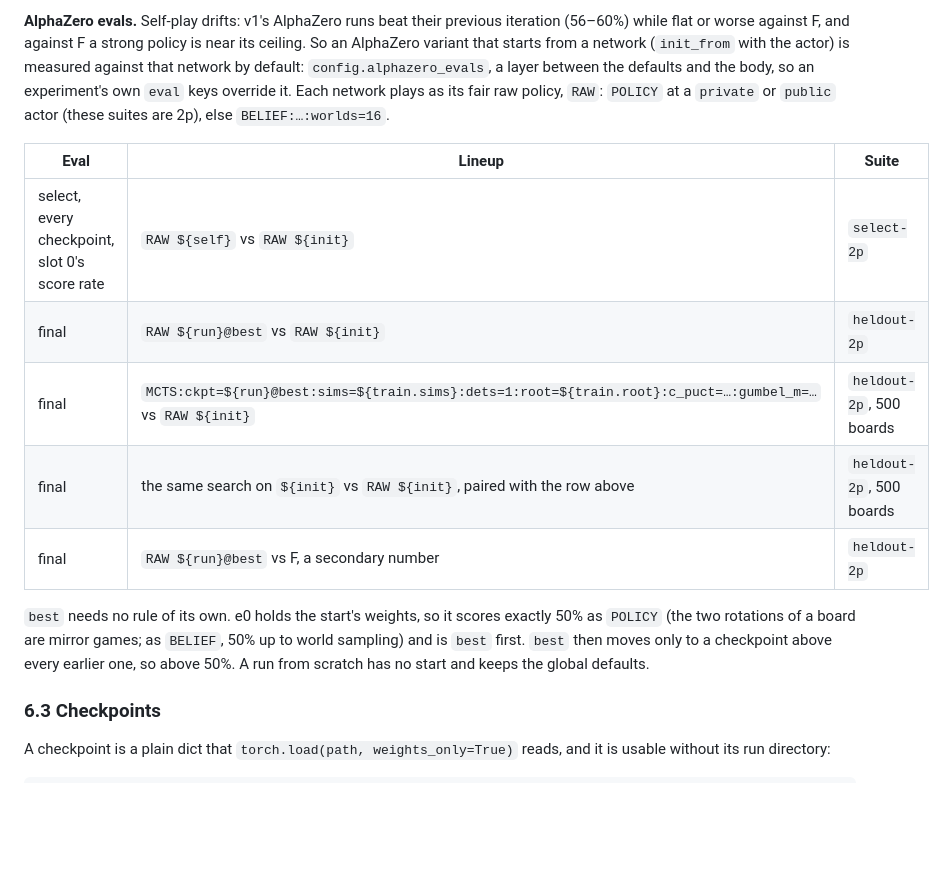
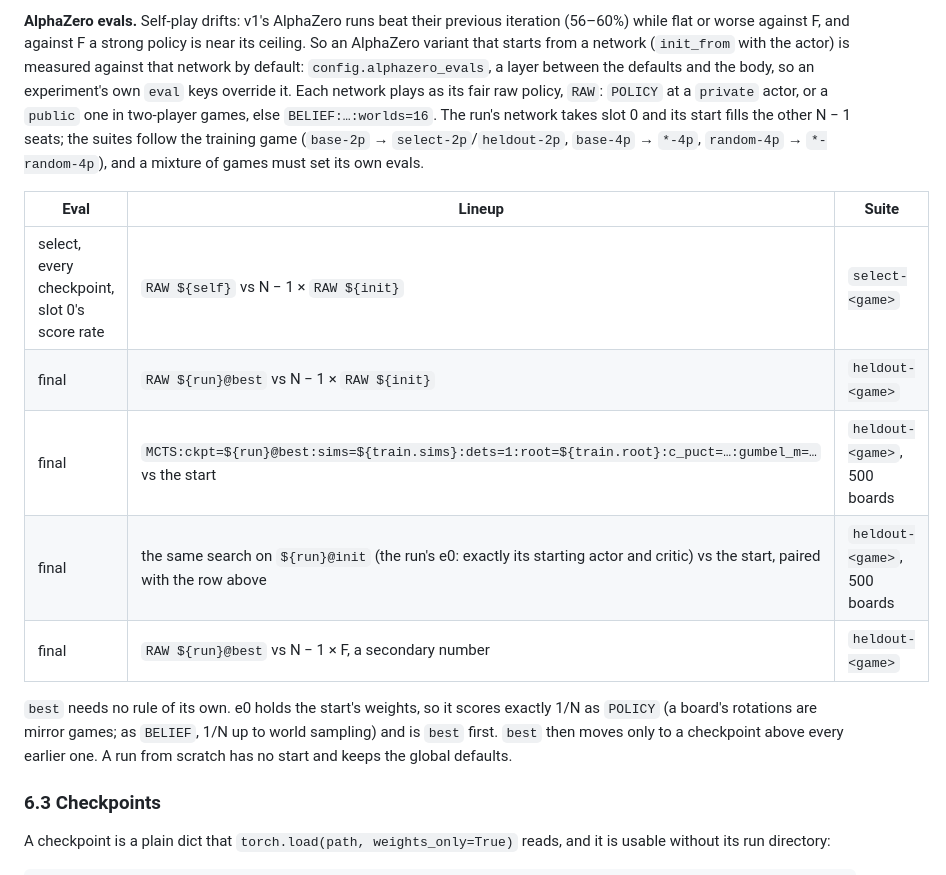
Before and after one commit to mcrco/catanrl-v2, a Markdown page: DESIGN.md, the part around the change. Rendered like a GitHub page; blank space fills up the shorter version.

Commit message:
Describe AlphaZero's default head to head for any player count
Co-Authored-By: Claude Opus 5.5 (1M context) <noreply@anthropic.com>
Claude-Session: https://claude.ai/code/session_01UNtCQxjdyQKVgQxA5tA4iN

```diff
--- a/DESIGN.md
+++ b/DESIGN.md
@@ -361,21 +361,24 @@ strong policy is near its ceiling. So an AlphaZero variant that starts from a
 network (`init_from` with the actor) is measured against that network by
 default: `config.alphazero_evals`, a layer between the defaults and the body,
 so an experiment's own `eval` keys override it. Each network plays as its fair
-raw policy, `RAW`: `POLICY` at a `private` or `public` actor (these suites are
-2p), else `BELIEF:…:worlds=16`.
+raw policy, `RAW`: `POLICY` at a `private` actor, or a `public` one in
+two-player games, else `BELIEF:…:worlds=16`. The run's network takes slot 0
+and its start fills the other N − 1 seats; the suites follow the training game
+(`base-2p` → `select-2p`/`heldout-2p`, `base-4p` → `*-4p`, `random-4p` →
+`*-random-4p`), and a mixture of games must set its own evals.
 
 | Eval | Lineup | Suite |
 |---|---|---|
-| select, every checkpoint, slot 0's score rate | `RAW ${self}` vs `RAW ${init}` | `select-2p` |
-| final | `RAW ${run}@best` vs `RAW ${init}` | `heldout-2p` |
-| final | `MCTS:ckpt=${run}@best:sims=${train.sims}:dets=1:root=${train.root}:c_puct=…:gumbel_m=…` vs `RAW ${init}` | `heldout-2p`, 500 boards |
-| final | the same search on `${init}` vs `RAW ${init}`, paired with the row above | `heldout-2p`, 500 boards |
-| final | `RAW ${run}@best` vs F, a secondary number | `heldout-2p` |
+| select, every checkpoint, slot 0's score rate | `RAW ${self}` vs N − 1 × `RAW ${init}` | `select-<game>` |
+| final | `RAW ${run}@best` vs N − 1 × `RAW ${init}` | `heldout-<game>` |
+| final | `MCTS:ckpt=${run}@best:sims=${train.sims}:dets=1:root=${train.root}:c_puct=…:gumbel_m=…` vs the start | `heldout-<game>`, 500 boards |
+| final | the same search on `${run}@init` (the run's e0: exactly its starting actor and critic) vs the start, paired with the row above | `heldout-<game>`, 500 boards |
+| final | `RAW ${run}@best` vs N − 1 × F, a secondary number | `heldout-<game>` |
 
 `best` needs no rule of its own. e0 holds the start's weights, so it scores
-exactly 50% as `POLICY` (the two rotations of a board are mirror games; as
-`BELIEF`, 50% up to world sampling) and is `best` first. `best` then moves
-only to a checkpoint above every earlier one, so above 50%. A run from
+exactly 1/N as `POLICY` (a board's rotations are mirror games; as `BELIEF`,
+1/N up to world sampling) and is `best` first. `best` then moves only to a
+checkpoint above every earlier one. A run from
 scratch has no start and keeps the global defaults.
 
 ### 6.3 Checkpoints
```
